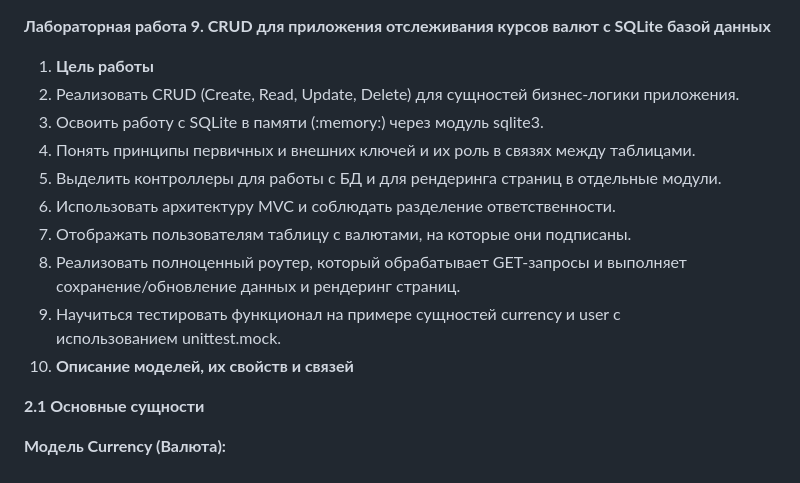
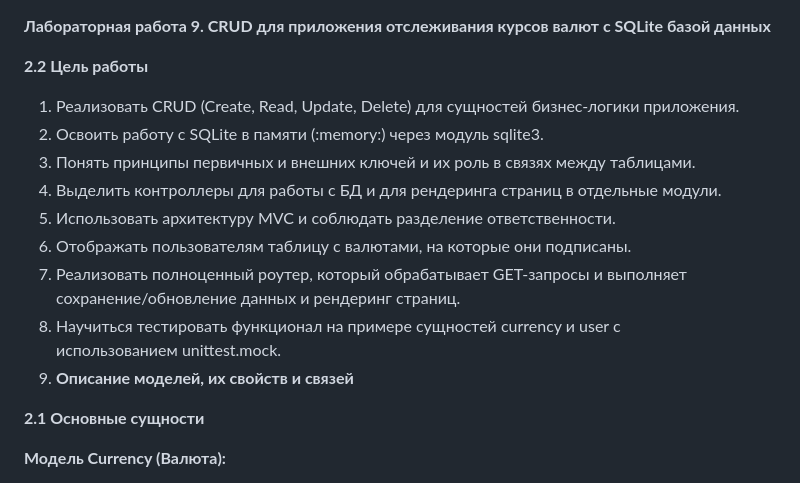
Before and after one commit to TwentyQ/ITMO_PYTHON, a Markdown page: LAB_9/doc.md, the part around the change. GitHub-like rendering.

```diff
--- a/LAB_9/doc.md
+++ b/LAB_9/doc.md
@@ -1,15 +1,15 @@
 **Лабораторная работа 9. CRUD для приложения отслеживания курсов валют c SQLite базой данных**
 
-1.  **Цель работы**
-2.  Реализовать CRUD (Create, Read, Update, Delete) для сущностей бизнес-логики приложения.
-3.  Освоить работу с SQLite в памяти (:memory:) через модуль sqlite3.
-4.  Понять принципы первичных и внешних ключей и их роль в связях между таблицами.
-5.  Выделить контроллеры для работы с БД и для рендеринга страниц в отдельные модули.
-6.  Использовать архитектуру MVC и соблюдать разделение ответственности.
-7.  Отображать пользователям таблицу с валютами, на которые они подписаны.
-8.  Реализовать полноценный роутер, который обрабатывает GET-запросы и выполняет сохранение/обновление данных и рендеринг страниц.
-9.  Научиться тестировать функционал на примере сущностей currency и user с использованием unittest.mock.
-10. **Описание моделей, их свойств и связей**
+**2.2 Цель работы**
+1.  Реализовать CRUD (Create, Read, Update, Delete) для сущностей бизнес-логики приложения.
+2.  Освоить работу с SQLite в памяти (:memory:) через модуль sqlite3.
+3.  Понять принципы первичных и внешних ключей и их роль в связях между таблицами.
+4.  Выделить контроллеры для работы с БД и для рендеринга страниц в отдельные модули.
+5.  Использовать архитектуру MVC и соблюдать разделение ответственности.
+6.  Отображать пользователям таблицу с валютами, на которые они подписаны.
+7.  Реализовать полноценный роутер, который обрабатывает GET-запросы и выполняет сохранение/обновление данных и рендеринг страниц.
+8.  Научиться тестировать функционал на примере сущностей currency и user с использованием unittest.mock.
+9. **Описание моделей, их свойств и связей**
 
 **2.1 Основные сущности**
 
```
